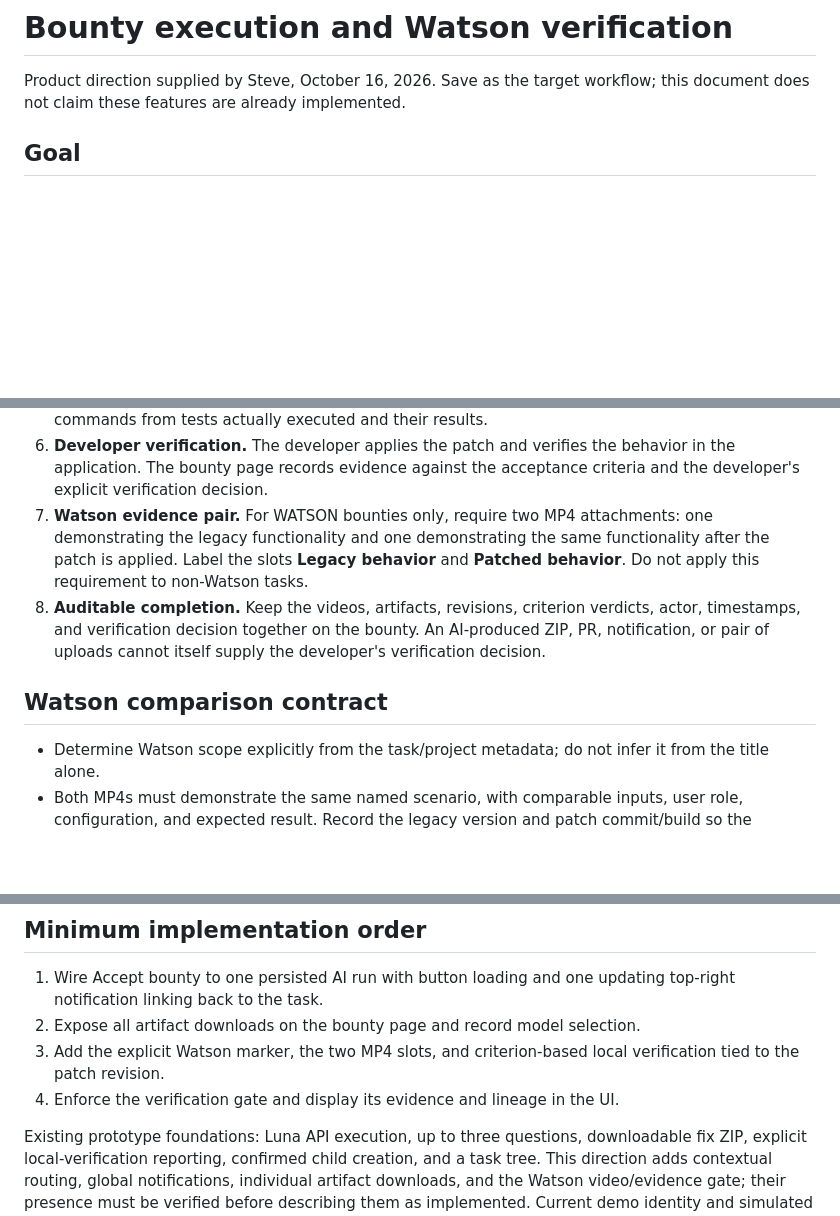
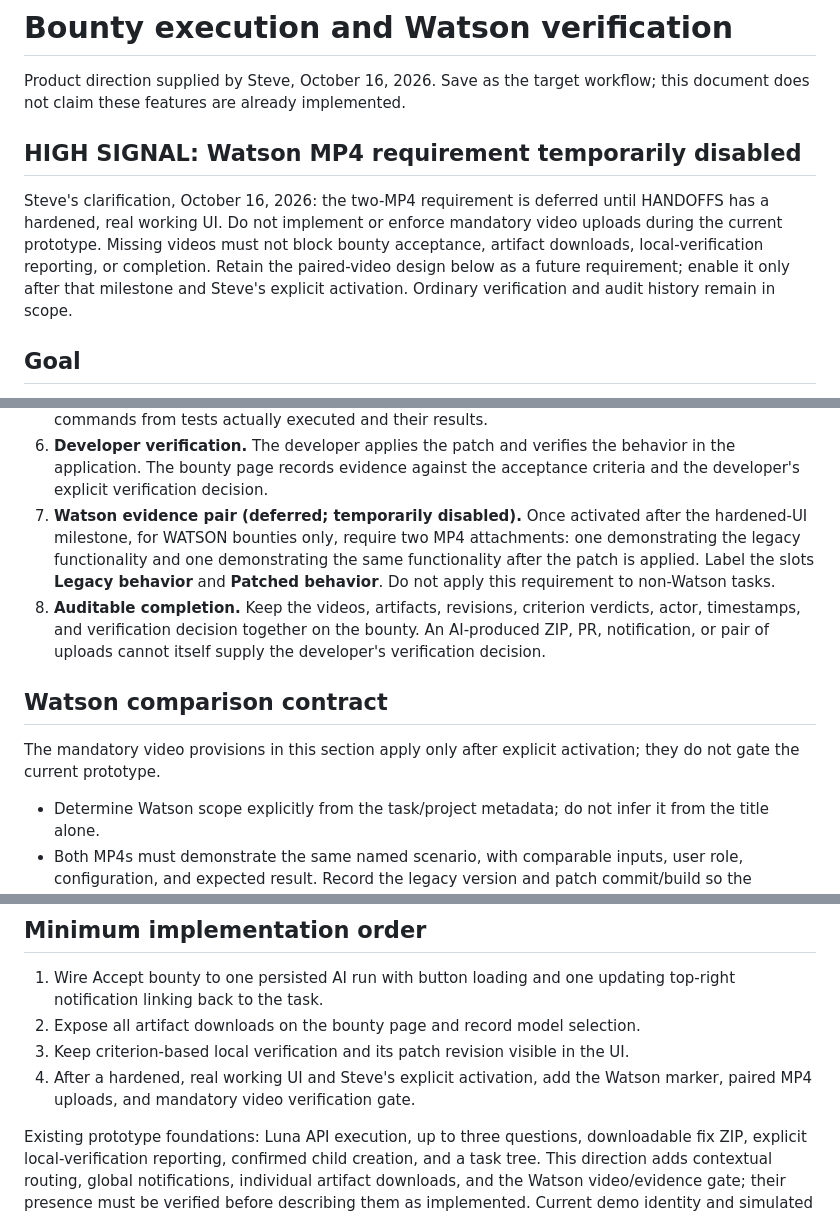
Before and after one commit to steve-bassoli/handoffs, a Markdown page: PLAN/BOUNTY_EXECUTION_AND_WATSON_EVIDENCE.md, 3 parts joined by grey strips. Drawn GitHub-style; blank space fills up the shorter version.

Commit message:
Defer Watson video requirements until the UI is hardened

```diff
--- a/PLAN/BOUNTY_EXECUTION_AND_WATSON_EVIDENCE.md
+++ b/PLAN/BOUNTY_EXECUTION_AND_WATSON_EVIDENCE.md
@@ -2,6 +2,16 @@
 
 Product direction supplied by Steve, October 16, 2026. Save as the target workflow;
 this document does not claim these features are already implemented.
+
+## HIGH SIGNAL: Watson MP4 requirement temporarily disabled
+
+Steve's clarification, October 16, 2026: the two-MP4 requirement is deferred until
+HANDOFFS has a hardened, real working UI. Do not implement or enforce mandatory
+video uploads during the current prototype. Missing videos must not block bounty
+acceptance, artifact downloads, local-verification reporting, or completion.
+Retain the paired-video design below as a future requirement; enable it only
+after that milestone and Steve's explicit activation. Ordinary verification and
+audit history remain in scope.
 
 ## Goal
 
@@ -36,7 +46,8 @@ Gold and reward changes are out of scope for this direction.
 6. **Developer verification.** The developer applies the patch and verifies the
    behavior in the application. The bounty page records evidence against the
    acceptance criteria and the developer's explicit verification decision.
-7. **Watson evidence pair.** For WATSON bounties only, require two MP4 attachments:
+7. **Watson evidence pair (deferred; temporarily disabled).** Once activated after
+   the hardened-UI milestone, for WATSON bounties only, require two MP4 attachments:
    one demonstrating the legacy functionality and one demonstrating the same
    functionality after the patch is applied. Label the slots **Legacy behavior**
    and **Patched behavior**. Do not apply this requirement to non-Watson tasks.
@@ -46,6 +57,9 @@ Gold and reward changes are out of scope for this direction.
    the developer's verification decision.
 
 ## Watson comparison contract
+
+The mandatory video provisions in this section apply only after explicit
+activation; they do not gate the current prototype.
 
 - Determine Watson scope explicitly from the task/project metadata; do not infer
   it from the title alone.
@@ -96,9 +110,9 @@ show that distinction through to the eventual verified result.
 1. Wire Accept bounty to one persisted AI run with button loading and one
    updating top-right notification linking back to the task.
 2. Expose all artifact downloads on the bounty page and record model selection.
-3. Add the explicit Watson marker, the two MP4 slots, and criterion-based local
-   verification tied to the patch revision.
-4. Enforce the verification gate and display its evidence and lineage in the UI.
+3. Keep criterion-based local verification and its patch revision visible in the UI.
+4. After a hardened, real working UI and Steve's explicit activation, add the
+   Watson marker, paired MP4 uploads, and mandatory video verification gate.
 
 Existing prototype foundations: Luna API execution, up to three questions,
 downloadable fix ZIP, explicit local-verification reporting, confirmed child
```
Also changed, not shown: PLAN/HANDOFFS_WEBAPP_PLAN.md (+4 -0 lines).
